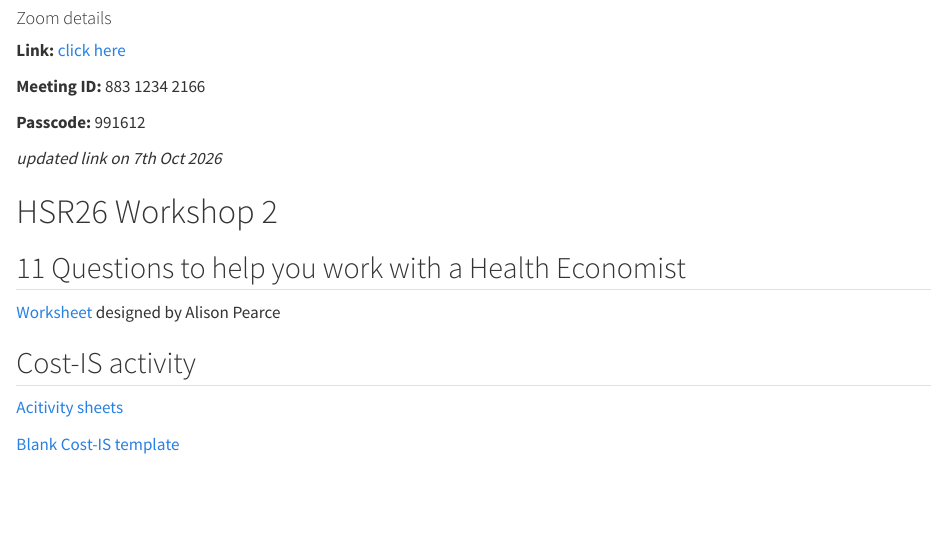
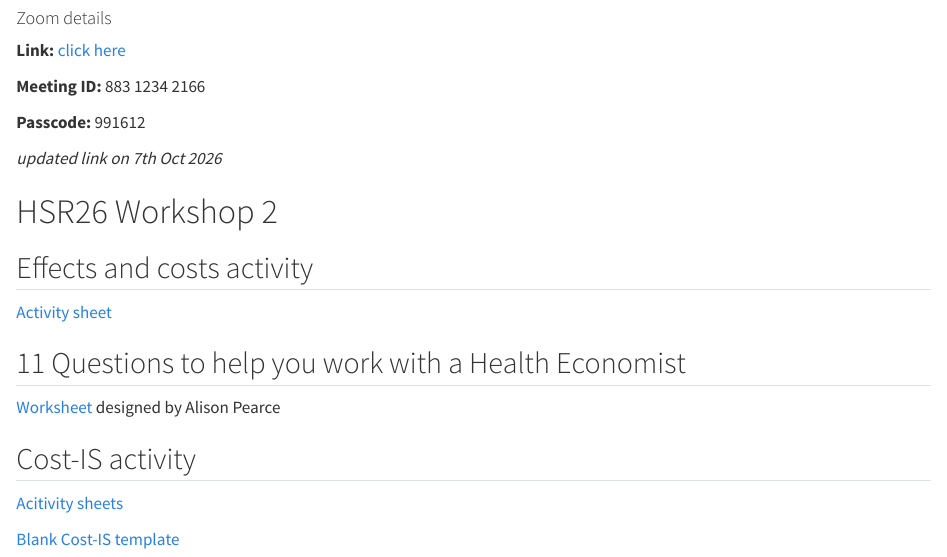
Before and after one commit to Cost-IS/instrument, a Quarto document (index.qmd): the page in a window 1100 px wide, from 6780 px down. Rendered offline with R 4.5, knitr and Pandoc in place of Quarto, with nearby package versions.

Commit message:
included costs and effects activity sheet under HSR26 page

```diff
--- a/index.qmd
+++ b/index.qmd
@@ -225,6 +225,9 @@ On the **first Wednesday of every month from 10am-11am (Brisbane, AEST)**, Thoma
 
 # HSR26 Workshop 2
 
+## Effects and costs activity
+
+[Activity sheet](https://github.com/Thomasina-Donovan/implementation-costing-instrument/raw/main/assets/HSR26/EffectsCost_WorkshopActivity.docx)
 
 ## 11 Questions to help you work with a Health Economist
 
```
Also changed, not shown: index.html.
